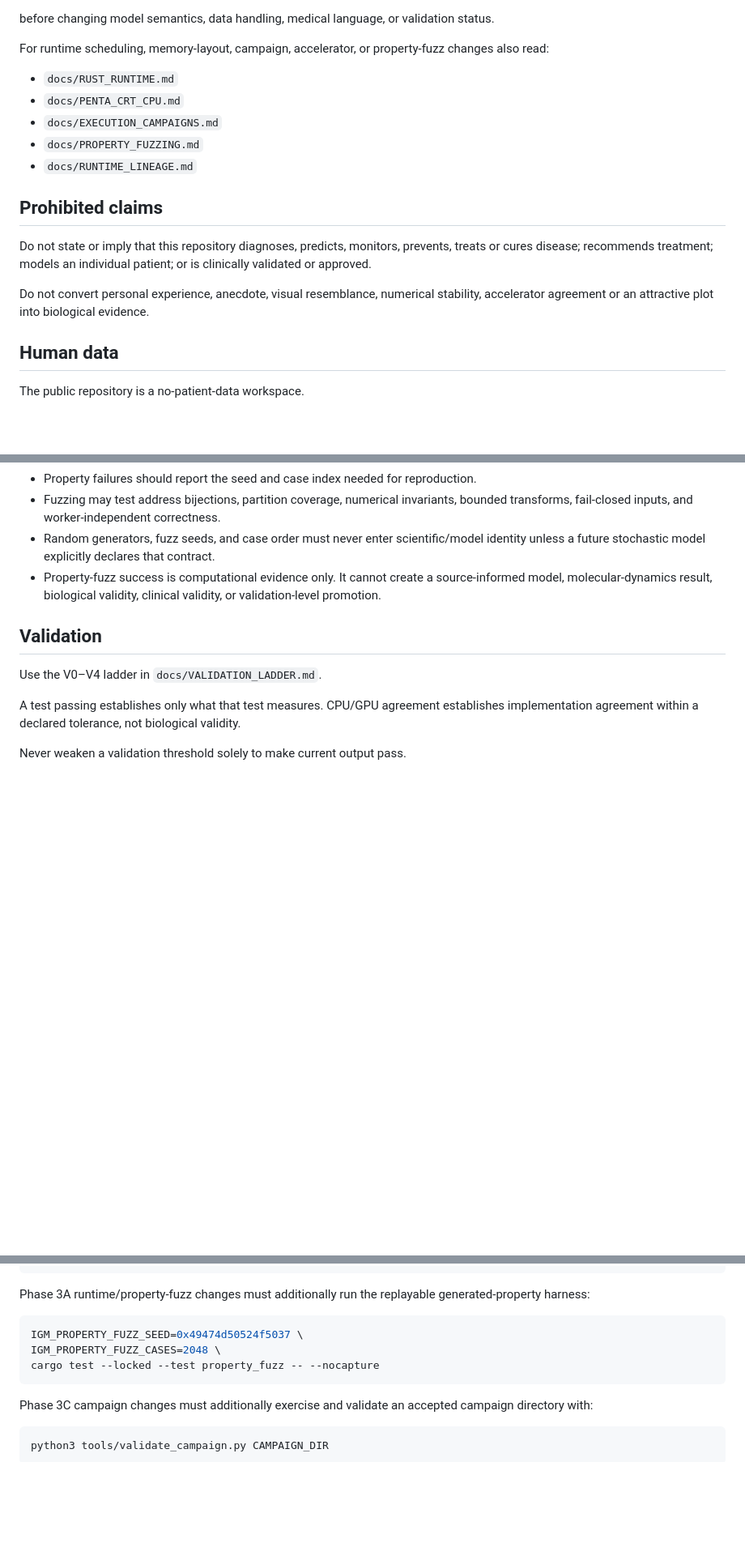
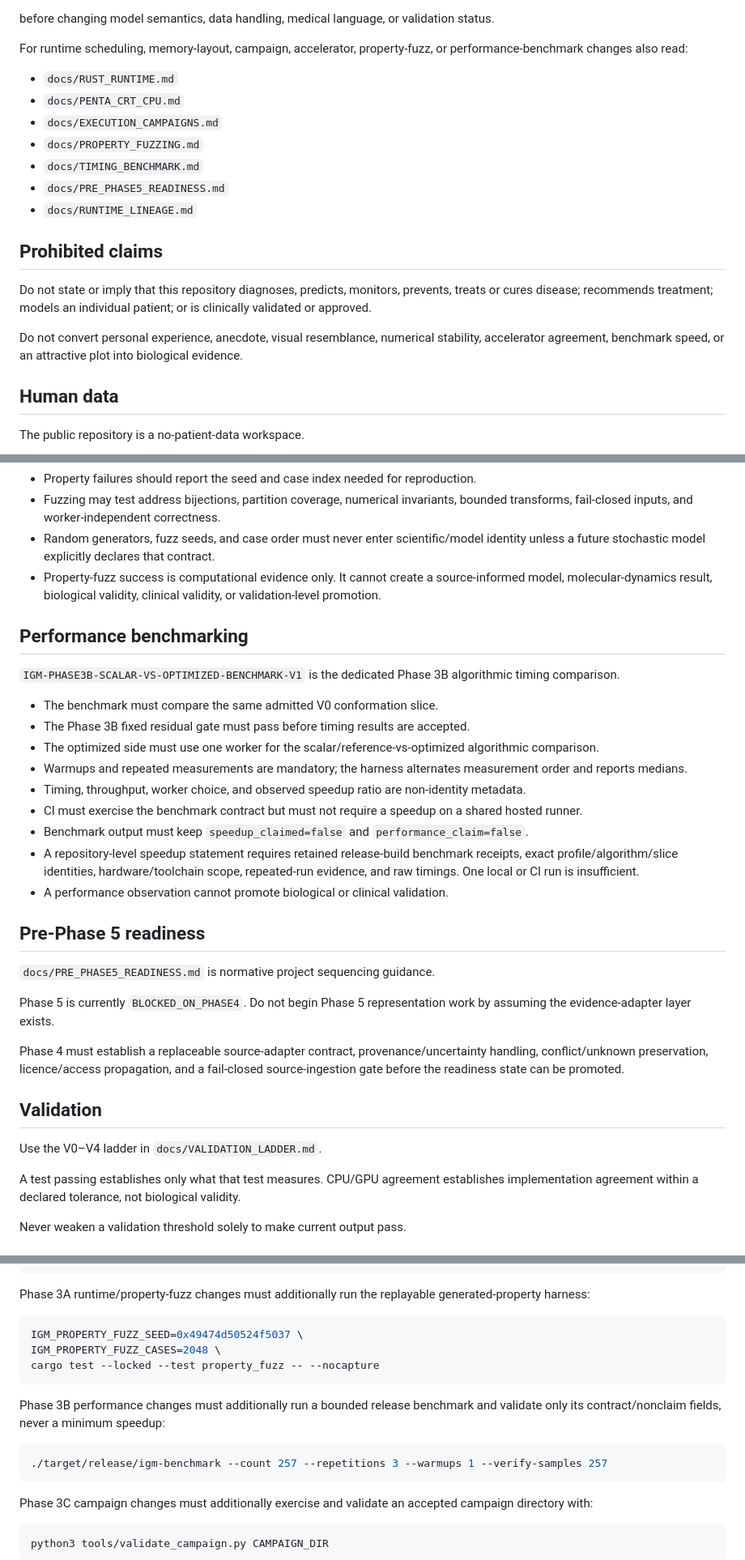
Before and after one commit to QSOLKCB/igm, a Markdown page: AGENTS.md, 3 parts joined by grey strips. Shown at 81% size. Rendered like a GitHub page; blank space fills up the shorter version.

Commit message:
Add timing benchmark and pre-Phase 5 rules

````diff
--- a/AGENTS.md
+++ b/AGENTS.md
@@ -58,19 +58,21 @@ Read:
 
 before changing model semantics, data handling, medical language, or validation status.
 
-For runtime scheduling, memory-layout, campaign, accelerator, or property-fuzz changes also read:
+For runtime scheduling, memory-layout, campaign, accelerator, property-fuzz, or performance-benchmark changes also read:
 
 - `docs/RUST_RUNTIME.md`
 - `docs/PENTA_CRT_CPU.md`
 - `docs/EXECUTION_CAMPAIGNS.md`
 - `docs/PROPERTY_FUZZING.md`
+- `docs/TIMING_BENCHMARK.md`
+- `docs/PRE_PHASE5_READINESS.md`
 - `docs/RUNTIME_LINEAGE.md`
 
 ## Prohibited claims
 
 Do not state or imply that this repository diagnoses, predicts, monitors, prevents, treats or cures disease; recommends treatment; models an individual patient; or is clinically validated or approved.
 
-Do not convert personal experience, anecdote, visual resemblance, numerical stability, accelerator agreement or an attractive plot into biological evidence.
+Do not convert personal experience, anecdote, visual resemblance, numerical stability, accelerator agreement, benchmark speed, or an attractive plot into biological evidence.
 
 ## Human data
 
@@ -125,6 +127,28 @@ Future runtimes, Pages tools, and accelerator paths must reject a profile that f
 - Fuzzing may test address bijections, partition coverage, numerical invariants, bounded transforms, fail-closed inputs, and worker-independent correctness.
 - Random generators, fuzz seeds, and case order must never enter scientific/model identity unless a future stochastic model explicitly declares that contract.
 - Property-fuzz success is computational evidence only. It cannot create a source-informed model, molecular-dynamics result, biological validity, clinical validity, or validation-level promotion.
+
+## Performance benchmarking
+
+`IGM-PHASE3B-SCALAR-VS-OPTIMIZED-BENCHMARK-V1` is the dedicated Phase 3B algorithmic timing comparison.
+
+- The benchmark must compare the same admitted V0 conformation slice.
+- The Phase 3B fixed residual gate must pass before timing results are accepted.
+- The optimized side must use one worker for the scalar/reference-vs-optimized algorithmic comparison.
+- Warmups and repeated measurements are mandatory; the harness alternates measurement order and reports medians.
+- Timing, throughput, worker choice, and observed speedup ratio are non-identity metadata.
+- CI must exercise the benchmark contract but must not require a speedup on a shared hosted runner.
+- Benchmark output must keep `speedup_claimed=false` and `performance_claim=false`.
+- A repository-level speedup statement requires retained release-build benchmark receipts, exact profile/algorithm/slice identities, hardware/toolchain scope, repeated-run evidence, and raw timings. One local or CI run is insufficient.
+- A performance observation cannot promote biological or clinical validation.
+
+## Pre-Phase 5 readiness
+
+`docs/PRE_PHASE5_READINESS.md` is normative project sequencing guidance.
+
+Phase 5 is currently `BLOCKED_ON_PHASE4`. Do not begin Phase 5 representation work by assuming the evidence-adapter layer exists.
+
+Phase 4 must establish a replaceable source-adapter contract, provenance/uncertainty handling, conflict/unknown preservation, licence/access propagation, and a fail-closed source-ingestion gate before the readiness state can be promoted.
 
 ## Validation
 
@@ -186,6 +210,12 @@ IGM_PROPERTY_FUZZ_CASES=2048 \
 cargo test --locked --test property_fuzz -- --nocapture
 ```
 
+Phase 3B performance changes must additionally run a bounded release benchmark and validate only its contract/nonclaim fields, never a minimum speedup:
+
+```bash
+./target/release/igm-benchmark --count 257 --repetitions 3 --warmups 1 --verify-samples 257
+```
+
 Phase 3C campaign changes must additionally exercise and validate an accepted campaign directory with:
 
 ```bash
````
